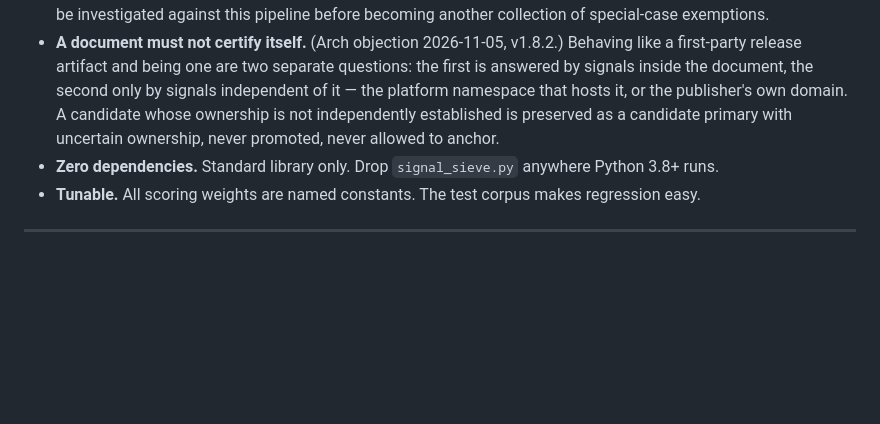
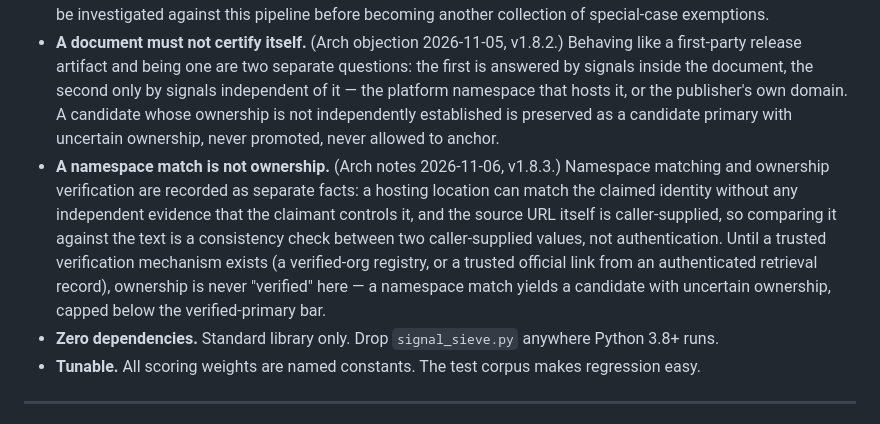
Before and after one commit to vanzantium/signal-sieve, a Markdown page: README.md, the part around the change. GitHub-like rendering; blank space fills up the shorter version.

Commit message:
Sieve v1.8.3 — Arch's trust-distinction hardening (Nov 6 notes): namespace matching is now recorded as its own fact, separate from ownership verification — a namespace match alone never verifies ownership, and no trusted verification mechanism exists yet (no verified-org registry; source URLs are caller-supplied), so hosted artifacts are candidates with uncertain ownership, confidence capped at 0.60, never an anchor; the Baidu card drops from verified primary to namespace-matched candidate (stated plainly in the verification note); negative tests for namespace impersonation and misleading hostnames; anchor gates, action enum and presence/absence channel protected by negative regression tests

```diff
--- a/README.md
+++ b/README.md
@@ -281,6 +281,7 @@ These are **open questions**, not bugs. Contributions and field data welcome.
 - **Honest framing.** The `ai_instruction` field in every output reminds downstream models that the verdict is heuristic, not truth.
 - **Extract → Identify → Contextualize → Compare → Recommend.** Each stage preserves the evidence supporting its decisions (Arch review 2026-11-05, v1.8.1). Recognizing a pattern is not establishing what the pattern represents: a number means nothing without its relationship to a measurement, a word does not identify an entity without context, a document does not establish primary custody merely by declaring itself primary, and a recommendation is not justified merely because an entity extractor produced a name. New failure modes should be investigated against this pipeline before becoming another collection of special-case exemptions.
 - **A document must not certify itself.** (Arch objection 2026-11-05, v1.8.2.) Behaving like a first-party release artifact and being one are two separate questions: the first is answered by signals inside the document, the second only by signals independent of it — the platform namespace that hosts it, or the publisher's own domain. A candidate whose ownership is not independently established is preserved as a candidate primary with uncertain ownership, never promoted, never allowed to anchor.
+- **A namespace match is not ownership.** (Arch notes 2026-11-06, v1.8.3.) Namespace matching and ownership verification are recorded as separate facts: a hosting location can match the claimed identity without any independent evidence that the claimant controls it, and the source URL itself is caller-supplied, so comparing it against the text is a consistency check between two caller-supplied values, not authentication. Until a trusted verification mechanism exists (a verified-org registry, or a trusted official link from an authenticated retrieval record), ownership is never "verified" here — a namespace match yields a candidate with uncertain ownership, capped below the verified-primary bar.
 - **Zero dependencies.** Standard library only. Drop `signal_sieve.py` anywhere Python 3.8+ runs.
 - **Tunable.** All scoring weights are named constants. The test corpus makes regression easy.
 
```
